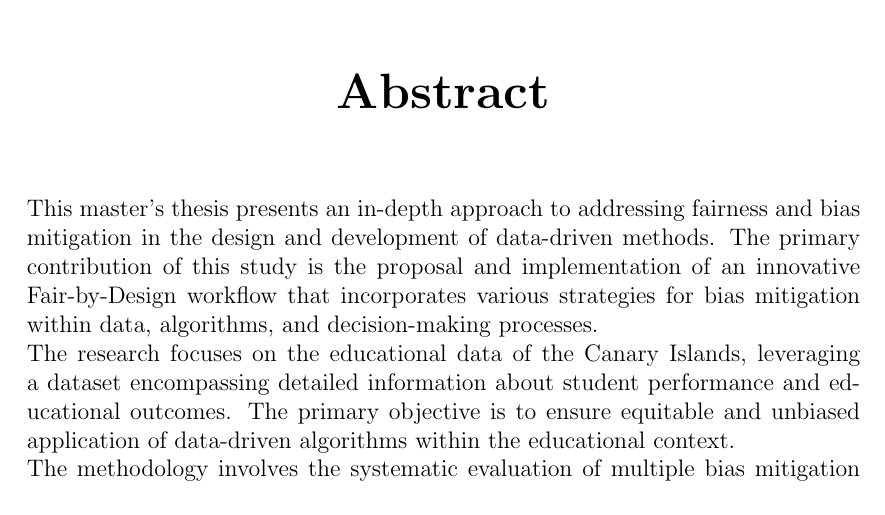
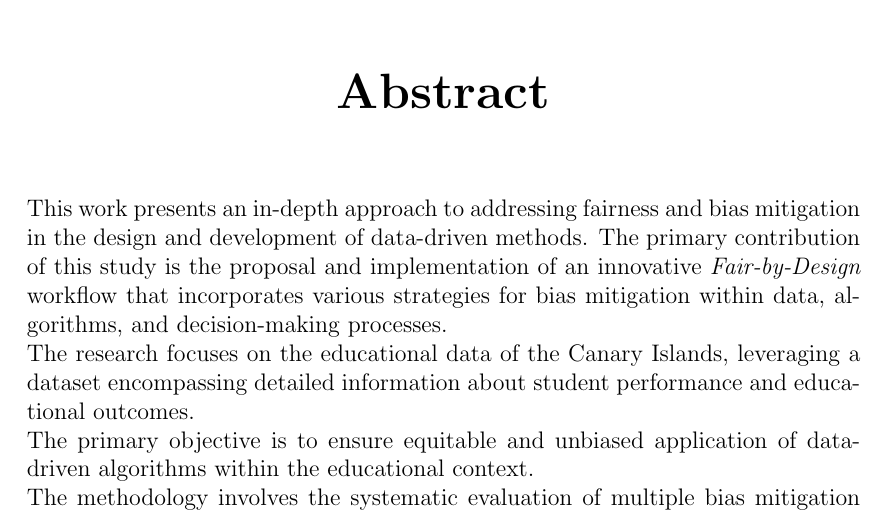
Before and after one commit to antonioIannotta/Thesis, a LaTeX thesis (thesis-main.tex): part of page 3 of 61, cut so that both start at the same text. Compiled offline with pdfLaTeX.

Commit message:
fix: abstract fixed

```diff
--- a/thesis-main.tex
+++ b/thesis-main.tex
@@ -51,11 +51,14 @@
 
 \begin{abstract}
 
-    This master's thesis presents an in-depth approach to addressing fairness and bias mitigation in the design and development of data-driven methods. The primary contribution of this study is the proposal and implementation of an innovative Fair-by-Design workflow that incorporates various strategies for bias mitigation within data, algorithms, and decision-making processes. \\
-    The research focuses on the educational data of the Canary Islands, leveraging a dataset encompassing detailed information about student performance and educational outcomes. The primary objective is to ensure equitable and unbiased application of data-driven algorithms within the educational context. \\
-    The methodology involves the systematic evaluation of multiple bias mitigation strategies, including techniques for algorithmic fairness, data preprocessing, and model calibration. The critical aspect of this research centers on the comparison of these strategies based on their impact on the predictive accuracy of the algorithms. This approach provides practical insights into the trade-offs between fairness and accuracy. \\
-    The research findings offer valuable insights into the trade-offs between fairness and accuracy when developing data-driven methods for educational data. Through the proposed Fair-by-Design workflow, the study demonstrates how to strike a balance between ensuring fairness and maintaining the accuracy of predictions. \\
+    This work presents an in-depth approach to addressing fairness and bias mitigation in the design and development of data-driven methods. The primary contribution of this study is the proposal and implementation of an innovative \emph{Fair-by-Design} workflow that incorporates various strategies for bias mitigation within data, algorithms, and decision-making processes. \\
+    The research focuses on the educational data of the Canary Islands, leveraging a dataset encompassing detailed information about student performance and educational outcomes. \\
+    The primary objective is to ensure equitable and unbiased application of data-driven algorithms within the educational context. \\
+    The methodology involves the systematic evaluation of multiple bias mitigation strategies, including techniques for algorithmic fairness, data preprocessing, and model calibration. The critical aspect of this research centers on the comparison of these strategies based on their impact on the predictive accuracy of the algorithms. \\
+    This approach provides practical insights into the trade-offs between fairness and accuracy. \\
+    The research findings offer valuable insights into the trade-offs between fairness and accuracy when developing data-driven methods for educational data. Through the proposed \emph{Fair-by-Design} workflow, the study demonstrates how to strike a balance between ensuring fairness and maintaining the accuracy of predictions. \\
     This thesis contributes to the ongoing discourse on fairness in machine learning and data-driven decision-making. The results provide guidance for stakeholders in the education sector, aiding them in making informed decisions about algorithm deployment to promote fairness and minimize bias within educational systems. \\
+    \\
     \textbf{Keywords:} Fair-by-Design, Bias Mitigation, Educational Data, Canary Islands, Algorithmic Fairness, Predictive Accuracy, Comparative Analysis.
 
     \end{abstract}
```
